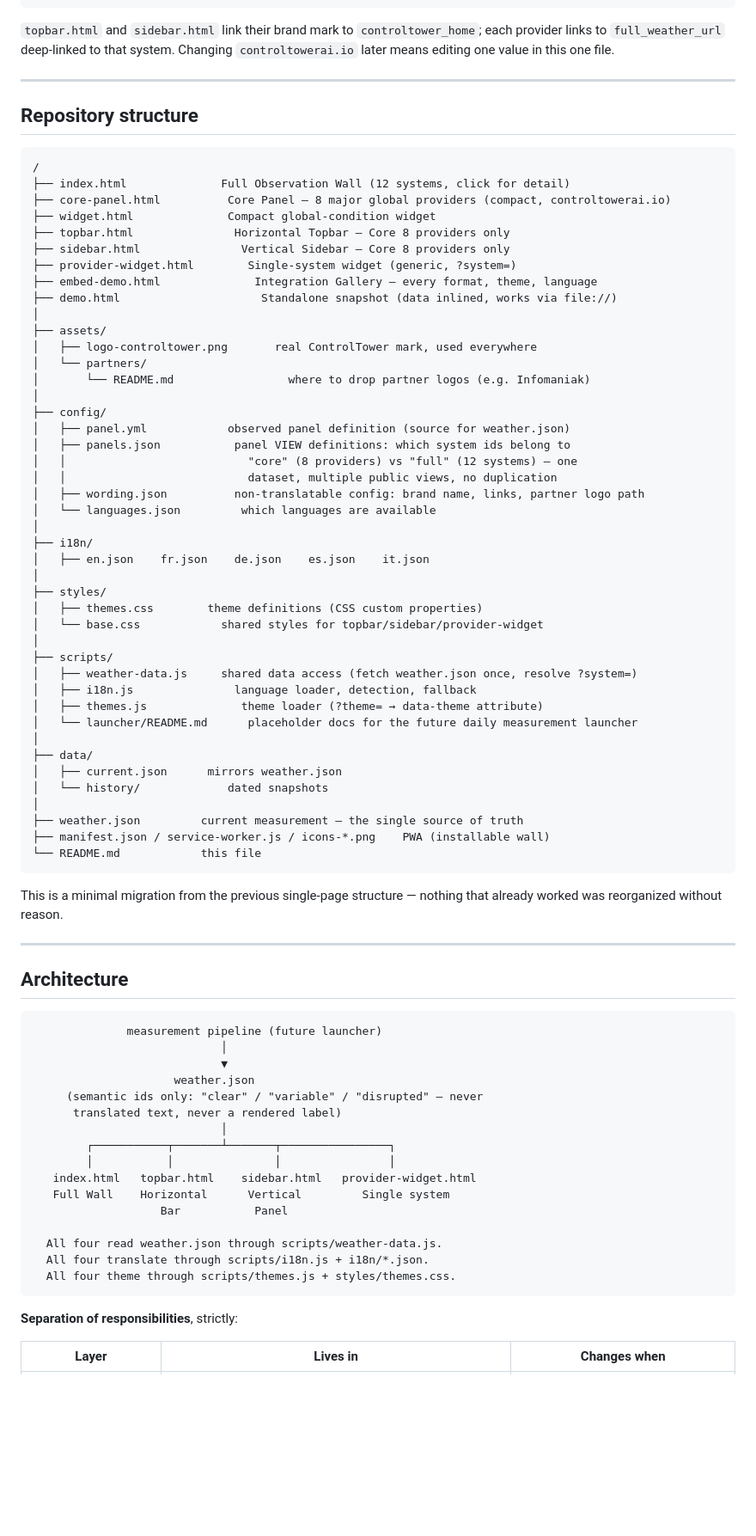
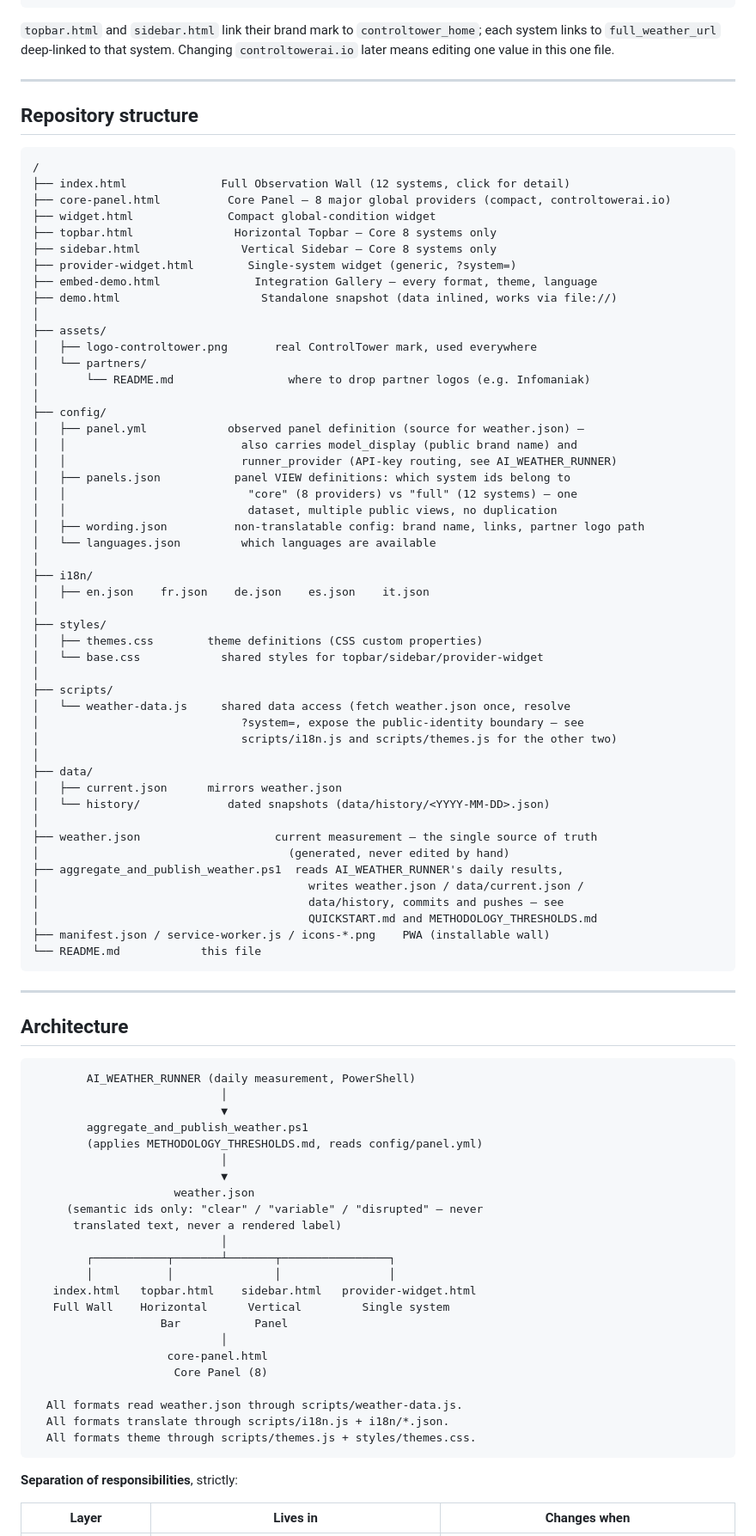
Before and after one commit to neomundi-io/neomundi-ai-weather, a Markdown page: README.md, the part around one of its changes. Shown at 86% size. Drawn GitHub-style; blank space fills up the shorter version.

````diff
--- a/README.md
+++ b/README.md
@@ -40,7 +48,7 @@ links` — never hardcoded per component:
 ```
 
 `topbar.html` and `sidebar.html` link their brand mark to
-`controltower_home`; each provider links to `full_weather_url` deep-linked
+`controltower_home`; each system links to `full_weather_url` deep-linked
 to that system. Changing `controltowerai.io` later means editing one
 value in this one file.
 
@@ -53,8 +61,8 @@ value in this one file.
 ├── index.html              Full Observation Wall (12 systems, click for detail)
 ├── core-panel.html          Core Panel — 8 major global providers (compact, controltowerai.io)
 ├── widget.html              Compact global-condition widget
-├── topbar.html               Horizontal Topbar — Core 8 providers only
-├── sidebar.html               Vertical Sidebar — Core 8 providers only
+├── topbar.html               Horizontal Topbar — Core 8 systems only
+├── sidebar.html               Vertical Sidebar — Core 8 systems only
 ├── provider-widget.html        Single-system widget (generic, ?system=)
 ├── embed-demo.html              Integration Gallery — every format, theme, language
 ├── demo.html                     Standalone snapshot (data inlined, works via file://)
@@ -65,7 +73,9 @@ value in this one file.
 │       └── README.md                 where to drop partner logos (e.g. Infomaniak)
 │
 ├── config/
-│   ├── panel.yml            observed panel definition (source for weather.json)
+│   ├── panel.yml            observed panel definition (source for weather.json) —
+│   │                          also carries model_display (public brand name) and
+│   │                          runner_provider (API-key routing, see AI_WEATHER_RUNNER)
 │   ├── panels.json           panel VIEW definitions: which system ids belong to
 │   │                           "core" (8 providers) vs "full" (12 systems) — one
 │   │                           dataset, multiple public views, no duplication
@@ -80,29 +90,34 @@ value in this one file.
 │   └── base.css            shared styles for topbar/sidebar/provider-widget
 │
 ├── scripts/
-│   ├── weather-data.js     shared data access (fetch weather.json once, resolve ?system=)
-│   ├── i18n.js               language loader, detection, fallback
-│   ├── themes.js              theme loader (?theme= → data-theme attribute)
-│   └── launcher/README.md      placeholder docs for the future daily measurement launcher
+│   └── weather-data.js     shared data access (fetch weather.json once, resolve
+│                              ?system=, expose the public-identity boundary — see
+│                              scripts/i18n.js and scripts/themes.js for the other two)
 │
 ├── data/
 │   ├── current.json      mirrors weather.json
-│   └── history/             dated snapshots
+│   └── history/             dated snapshots (data/history/<YYYY-MM-DD>.json)
 │
-├── weather.json         current measurement — the single source of truth
+├── weather.json                    current measurement — the single source of truth
+│                                     (generated, never edited by hand)
+├── aggregate_and_publish_weather.ps1  reads AI_WEATHER_RUNNER's daily results,
+│                                        writes weather.json / data/current.json /
+│                                        data/history, commits and pushes — see
+│                                        QUICKSTART.md and METHODOLOGY_THRESHOLDS.md
 ├── manifest.json / service-worker.js / icons-*.png    PWA (installable wall)
 └── README.md            this file
 ```
-
-This is a minimal migration from the previous single-page structure —
-nothing that already worked was reorganized without reason.
 
 ---
 
 ## Architecture
 
 ```text
-              measurement pipeline (future launcher)
+        AI_WEATHER_RUNNER (daily measurement, PowerShell)
+                            │
+                            ▼
+        aggregate_and_publish_weather.ps1
+        (applies METHODOLOGY_THRESHOLDS.md, reads config/panel.yml)
                             │
                             ▼
                      weather.json
@@ -114,10 +129,13 @@ nothing that already worked was reorganized without reason.
    index.html   topbar.html    sidebar.html   provider-widget.html
    Full Wall    Horizontal      Vertical         Single system
                    Bar           Panel
+                            │
+                    core-panel.html
+                     Core Panel (8)
 
-  All four read weather.json through scripts/weather-data.js.
-  All four translate through scripts/i18n.js + i18n/*.json.
-  All four theme through scripts/themes.js + styles/themes.css.
+  All formats read weather.json through scripts/weather-data.js.
+  All formats translate through scripts/i18n.js + i18n/*.json.
+  All formats theme through scripts/themes.js + styles/themes.css.
 ```
 
 **Separation of responsibilities**, strictly:
````
Also changed, not shown: other parts of README.md (+152 -84 lines).
